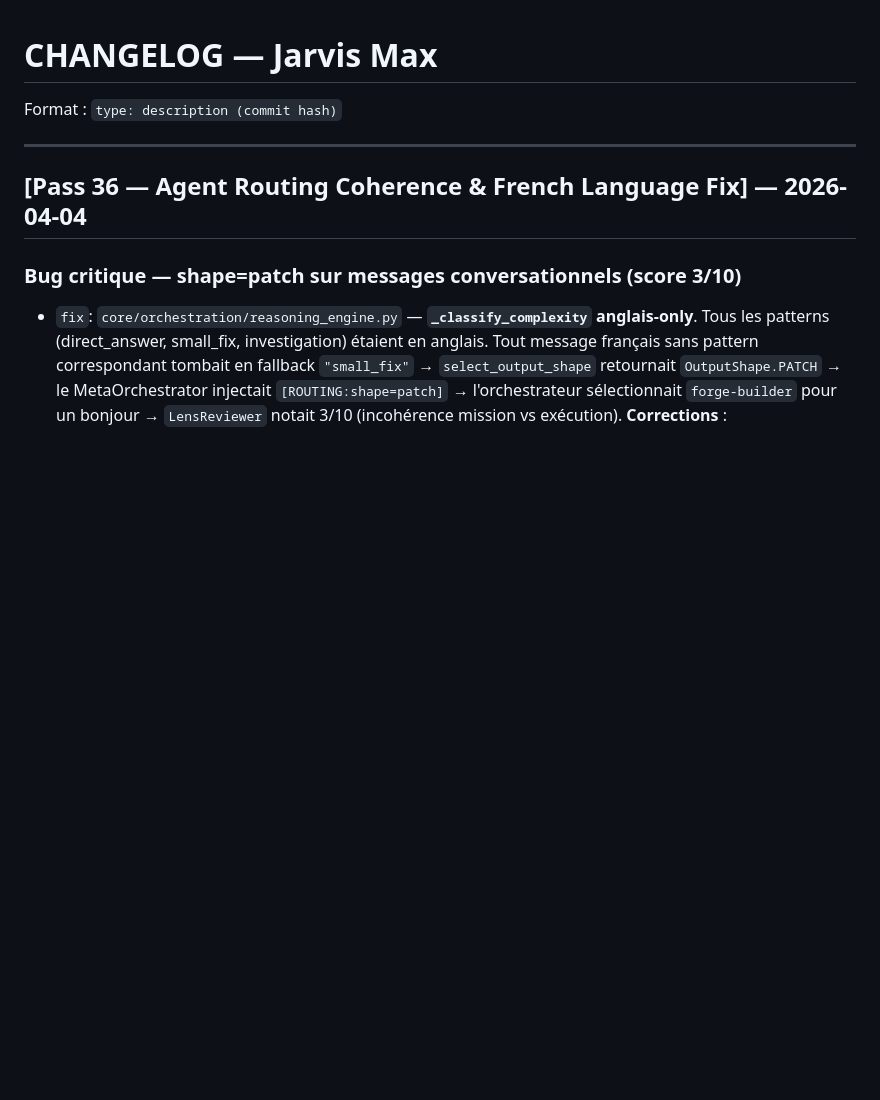
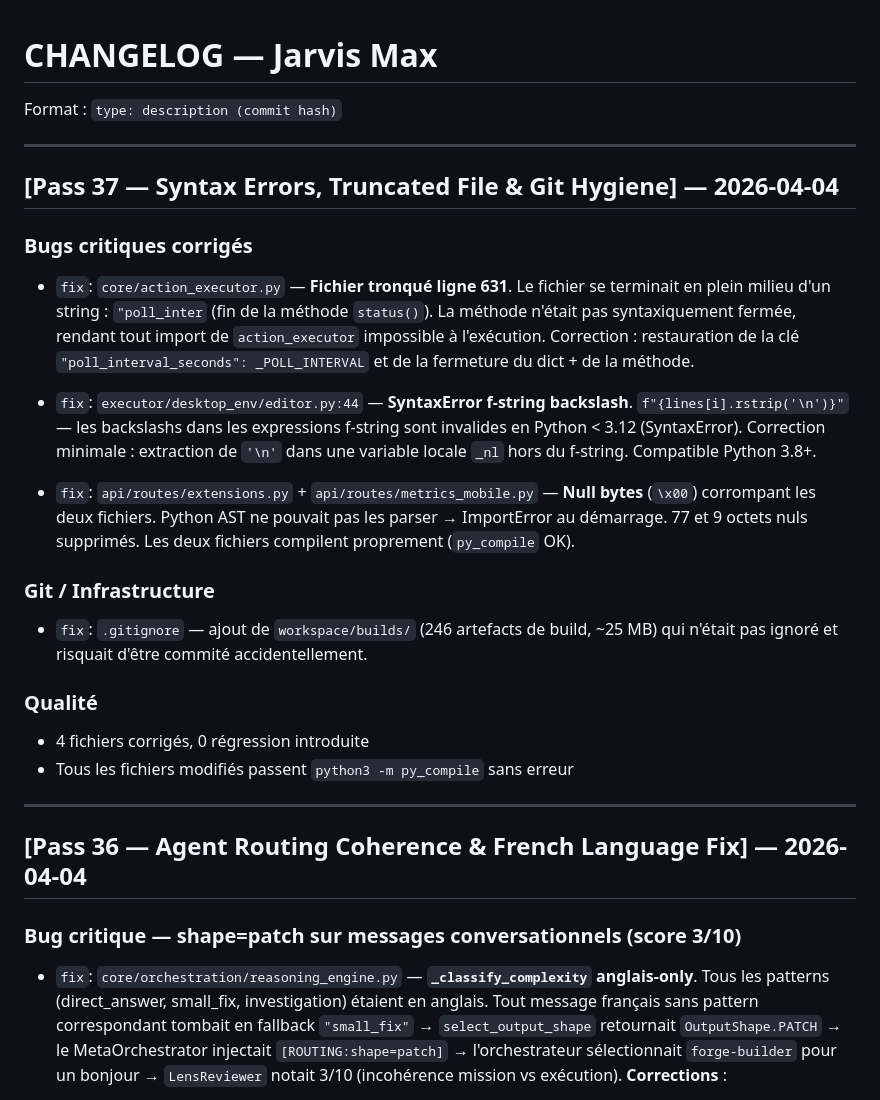
Before and after one commit to UniTy01/Jarvismax-master, a Markdown page: CHANGELOG.md, the part around the change. Drawn GitHub-style; blank space fills up the shorter version.

Commit message:
docs: CHANGELOG Pass 37
Co-Authored-By: Claude Sonnet 4.6 <noreply@anthropic.com>

```diff
--- a/CHANGELOG.md
+++ b/CHANGELOG.md
@@ -1,6 +1,40 @@
 # CHANGELOG — Jarvis Max
 
 Format : `type: description (commit hash)`
+
+---
+
+## [Pass 37 — Syntax Errors, Truncated File & Git Hygiene] — 2026-04-04
+
+### Bugs critiques corrigés
+
+- `fix`: `core/action_executor.py` — **Fichier tronqué ligne 631**.
+  Le fichier se terminait en plein milieu d'un string : `"poll_inter` (fin de
+  la méthode `status()`). La méthode n'était pas syntaxiquement fermée,
+  rendant tout import de `action_executor` impossible à l'exécution.
+  Correction : restauration de la clé `"poll_interval_seconds": _POLL_INTERVAL`
+  et de la fermeture du dict + de la méthode.
+
+- `fix`: `executor/desktop_env/editor.py:44` — **SyntaxError f-string backslash**.
+  `f"{lines[i].rstrip('\n')}"` — les backslashs dans les expressions f-string
+  sont invalides en Python < 3.12 (SyntaxError). Correction minimale :
+  extraction de `'\n'` dans une variable locale `_nl` hors du f-string.
+  Compatible Python 3.8+.
+
+- `fix`: `api/routes/extensions.py` + `api/routes/metrics_mobile.py` —
+  **Null bytes** (`\x00`) corrompant les deux fichiers. Python AST ne pouvait
+  pas les parser → ImportError au démarrage. 77 et 9 octets nuls supprimés.
+  Les deux fichiers compilent proprement (`py_compile` OK).
+
+### Git / Infrastructure
+
+- `fix`: `.gitignore` — ajout de `workspace/builds/` (246 artefacts de build,
+  ~25 MB) qui n'était pas ignoré et risquait d'être commité accidentellement.
+
+### Qualité
+
+- 4 fichiers corrigés, 0 régression introduite
+- Tous les fichiers modifiés passent `python3 -m py_compile` sans erreur
 
 ---
 
```
